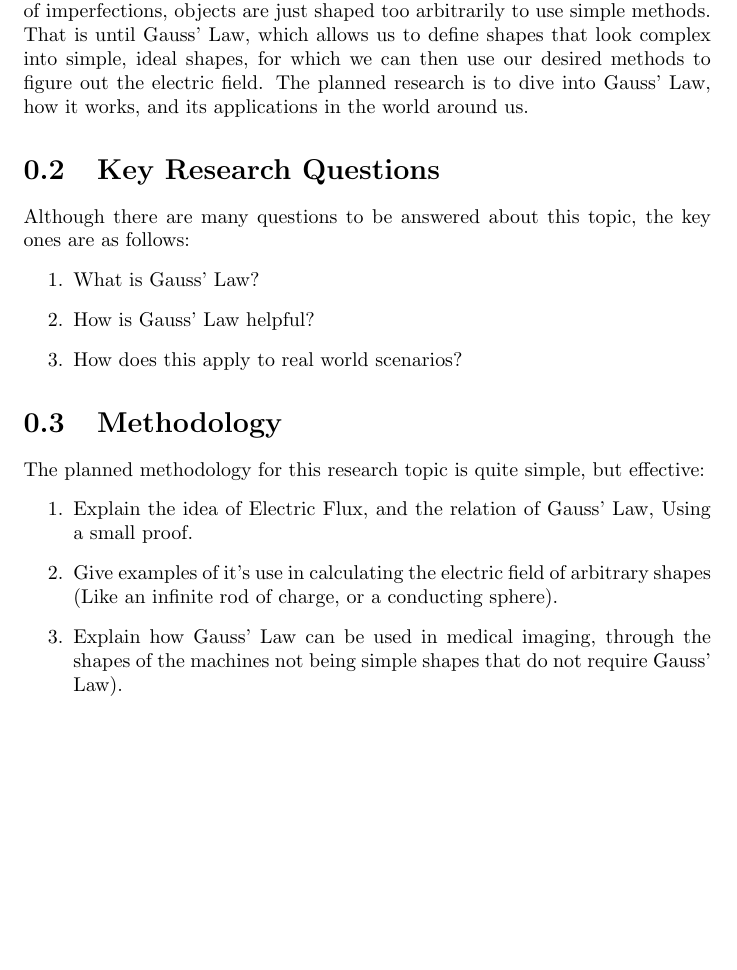
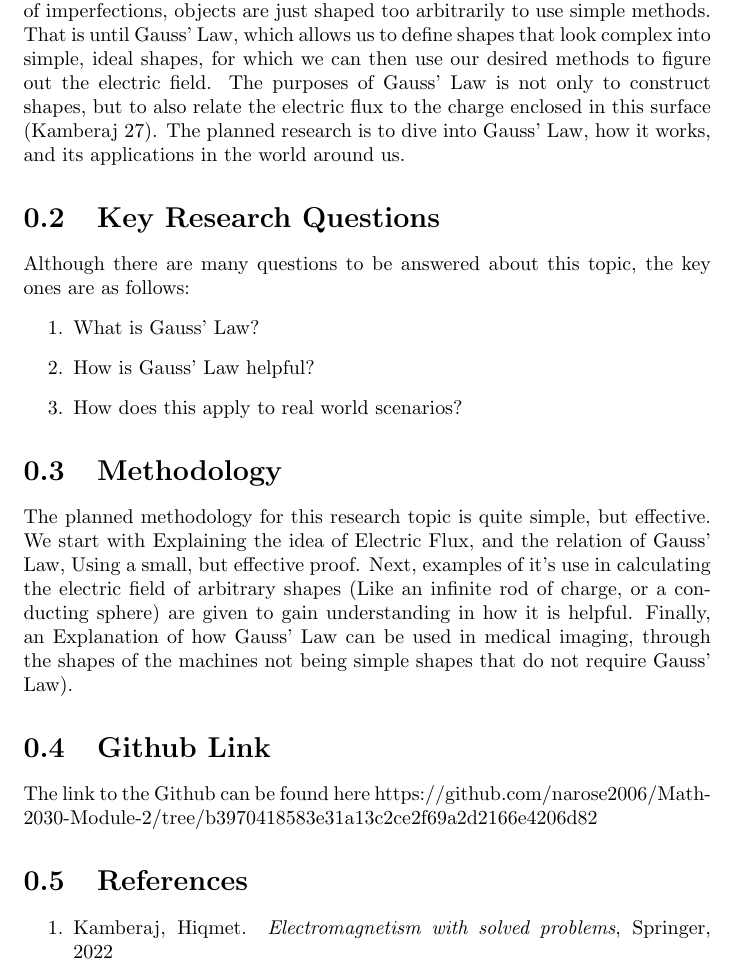
Before and after one commit to narose2006/Math-2030-Module-2, a LaTeX document (Research Proposal Code.tex): part of page 2 of 2, cut so that both start at the same text, the shorter picture padded with empty space. Compiled offline with pdfLaTeX.

Commit message:
Revised Research Proposal
I Added references, the link to the Github repository, as well as tweaked the section on methodology (Now a paragraph instead of a numbered list).

```diff
--- a/Research Proposal Code.tex
+++ b/Research Proposal Code.tex
@@ -10,7 +10,7 @@
 \maketitle
 
 \section{Introduction}
-In the world of electricity, the concept of electric fields is a very important one, From powering electronics, to its use in medical imaging (Such as MRIs, etc...). However, simply defining an electric field is not always easy to do. In our world of imperfections, objects are just shaped too arbitrarily to use simple methods. That is until Gauss' Law, which allows us to define shapes that look complex into simple, ideal shapes, for which we can then use our desired methods to figure out the electric field. The planned research is to dive into Gauss' Law, how it works, and its applications in the world around us.
+In the world of electricity, the concept of electric fields is a very important one, From powering electronics, to its use in medical imaging (Such as MRIs, etc...). However, simply defining an electric field is not always easy to do. In our world of imperfections, objects are just shaped too arbitrarily to use simple methods. That is until Gauss' Law, which allows us to define shapes that look complex into simple, ideal shapes, for which we can then use our desired methods to figure out the electric field. The purposes of Gauss' Law is not only to construct shapes, but to also relate the electric flux to the charge enclosed in this surface (Kamberaj 27). The planned research is to dive into Gauss' Law, how it works, and its applications in the world around us.
 
 \section{Key Research Questions}
 Although there are many questions to be answered about this topic, the key ones are as follows:
@@ -20,12 +20,13 @@ Although there are many questions to be answered about this topic, the key ones
     \item How does this apply to real world scenarios?
 \end{enumerate}
 \section{Methodology}
-The planned methodology for this research topic is quite simple, but effective:
+The planned methodology for this research topic is quite simple, but effective. We start with Explaining the idea of Electric Flux, and the relation of Gauss' Law, Using a small, but effective proof. Next, examples of it's use in calculating the electric field of arbitrary shapes (Like an infinite rod of charge, or a conducting sphere) are given to gain understanding in how it is helpful. Finally, an Explanation of how Gauss' Law can be used in medical imaging, through the shapes of the machines not being simple shapes that do not require Gauss' Law).
+
+\section{Github Link}
+The link to the Github can be found here https://github.com/narose2006/Math-2030-Module-2/tree/b3970418583e31a13c2ce2f69a2d2166e4206d82
+
+\section{References}
 \begin{enumerate}
-    \item Explain the idea of Electric Flux, and the relation of Gauss' Law, Using a small proof.
-
-    \item Give examples of it's use in calculating the electric field of arbitrary shapes (Like an infinite rod of charge, or a conducting sphere).
-
-    \item Explain how Gauss' Law can be used in medical imaging, through the shapes of the machines not being simple shapes that do not require Gauss' Law).
+    \item Kamberaj, Hiqmet. \textit{Electromagnetism with solved problems}, Springer, 2022
 \end{enumerate}
 \end{document}
```
